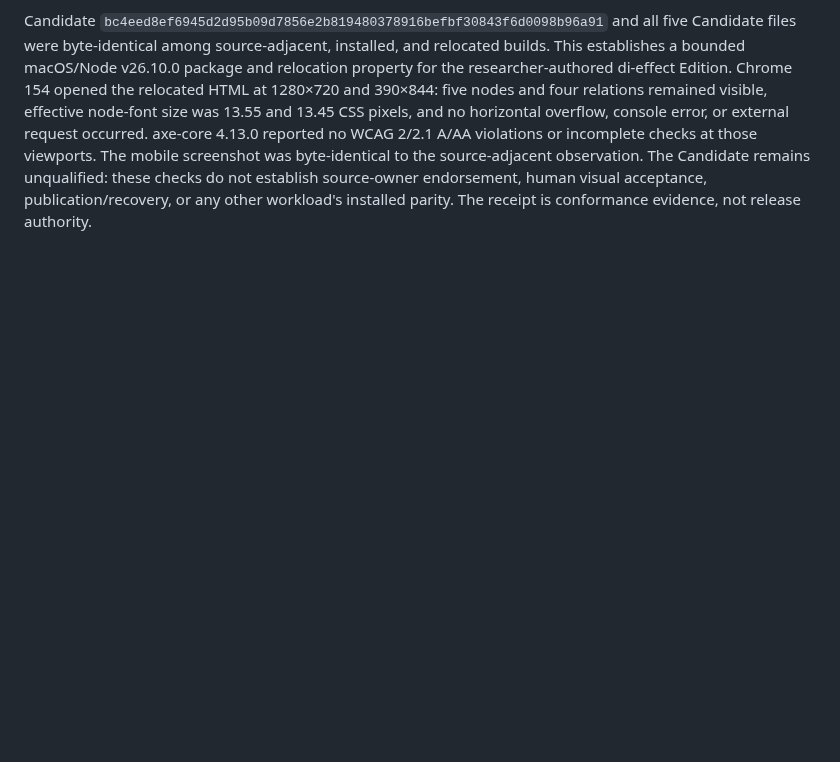
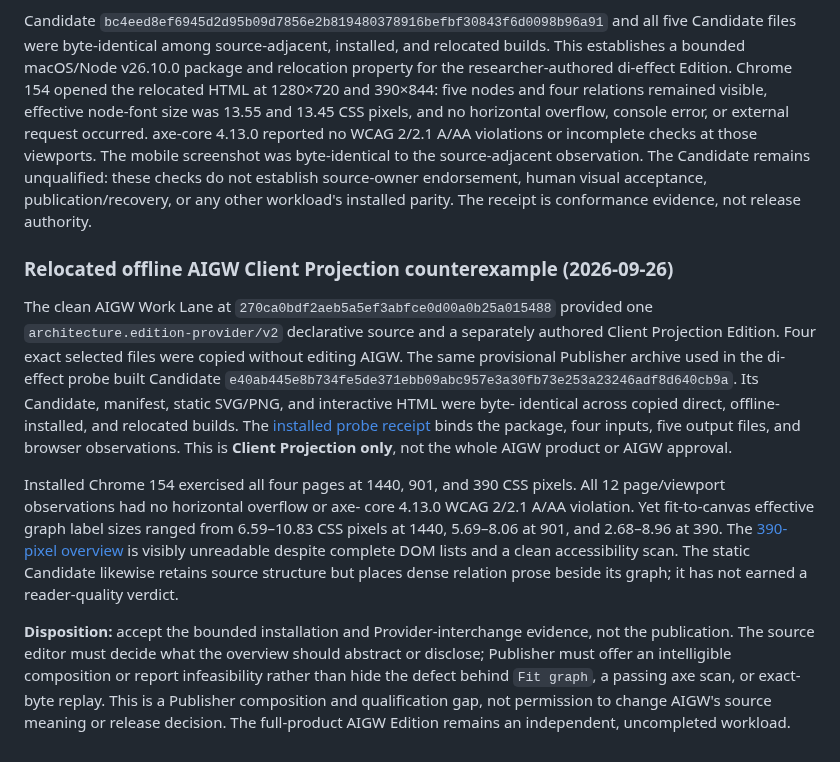
Before and after one commit to HengYangDS/architecture-publisher, a Markdown page: docs/research/mechanism-evaluation.md, the part around the change. GitHub-like rendering; blank space fills up the shorter version.

Commit message:
test(conformance): bound AIGW client installed parity and legibility

```diff
--- a/docs/research/mechanism-evaluation.md
+++ b/docs/research/mechanism-evaluation.md
@@ -1729,3 +1729,36 @@ was byte-identical to the source-adjacent observation. The Candidate remains
 unqualified: these checks do not establish source-owner endorsement, human
 visual acceptance, publication/recovery, or any other workload's installed
 parity. The receipt is conformance evidence, not release authority.
+
+### Relocated offline AIGW Client Projection counterexample (2026-09-26)
+
+The clean AIGW Work Lane at `270ca0bdf2aeb5a5ef3abfce0d00a0b25a015488`
+provided one `architecture.edition-provider/v2` declarative source and a
+separately authored Client Projection Edition. Four exact selected files were
+copied without editing AIGW. The same provisional Publisher archive used in
+the di-effect probe built Candidate
+`e40ab445e8b734fe5de371ebb09abc957e3a30fb73e253a23246adf8d640cb9a`.
+Its Candidate, manifest, static SVG/PNG, and interactive HTML were byte-
+identical across copied direct, offline-installed, and relocated builds. The
+[installed probe receipt](../../conformance/evidence/aigw-client-installed-probe.json)
+binds the package, four inputs, five output files, and browser observations.
+This is **Client Projection only**, not the whole AIGW product or AIGW approval.
+
+Installed Chrome 154 exercised all four pages at 1440, 901, and 390 CSS
+pixels. All 12 page/viewport observations had no horizontal overflow or axe-
+core 4.13.0 WCAG 2/2.1 A/AA violation. Yet fit-to-canvas effective graph
+label sizes ranged from 6.59–10.83 CSS pixels at 1440, 5.69–8.06 at 901,
+and 2.68–8.96 at 390. The
+[390-pixel overview](evidence/aigw-client-installed-mobile-counterexample.png)
+is visibly unreadable despite complete DOM lists and a clean accessibility
+scan. The static Candidate likewise retains source structure but places dense
+relation prose beside its graph; it has not earned a reader-quality verdict.
+
+**Disposition:** accept the bounded installation and Provider-interchange
+evidence, not the publication. The source editor must decide what the overview
+should abstract or disclose; Publisher must offer an intelligible composition
+or report infeasibility rather than hide the defect behind `Fit graph`, a
+passing axe scan, or exact-byte replay. This is a Publisher composition and
+qualification gap, not permission to change AIGW's source meaning or release
+decision. The full-product AIGW Edition remains an independent, uncompleted
+workload.
```
Also changed, not shown: docs/research/evidence/aigw-client-installed-mobile-counterexample.png (added), 2 other files.
